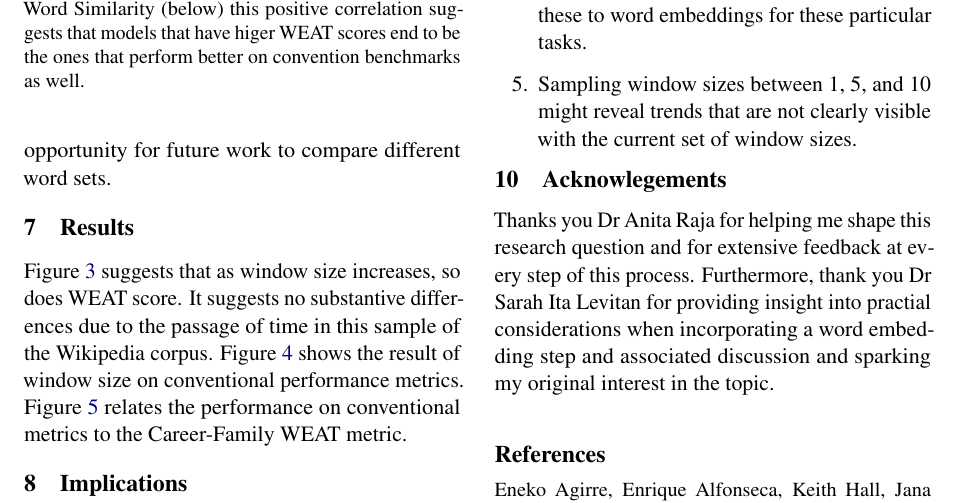
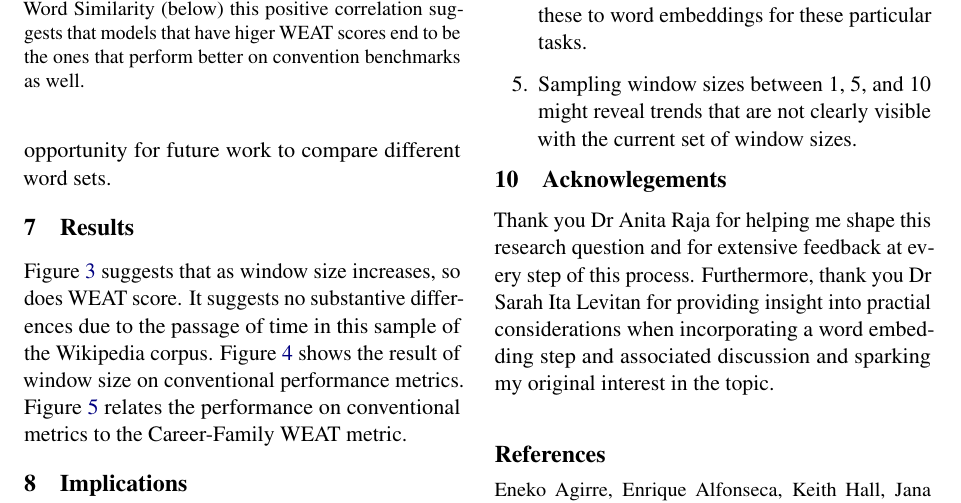
Before and after one commit to rvente/word-embedding-bias, a LaTeX paper (arr.tex): part of page 5 of 6, cut so that both start at the same text. Compiled offline with pdfLaTeX.

Commit message:
finalized

```diff
--- a/arr.tex
+++ b/arr.tex
@@ -366,7 +366,7 @@ further with this claim.
 
 \section{Acknowlegements}
 
-Thanks you Dr Anita Raja for helping me shape this research question and for
+Thank you Dr Anita Raja for helping me shape this research question and for
 extensive feedback at every step of this process. Furthermore, thank you Dr
 Sarah Ita Levitan for providing insight into practial considerations when
 incorporating a word embedding step and associated discussion and sparking my
```
Also changed, not shown: BlakeVente_WordEmbeddingBias_FinalPaper.pdf, arr.pdf, 3 other files.
